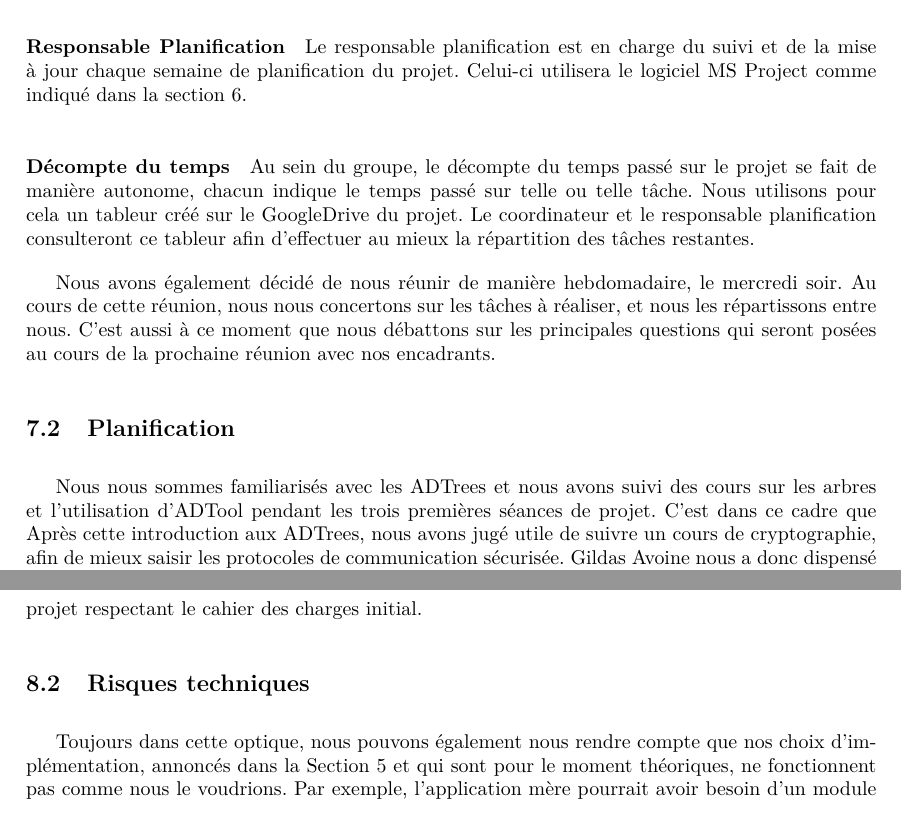
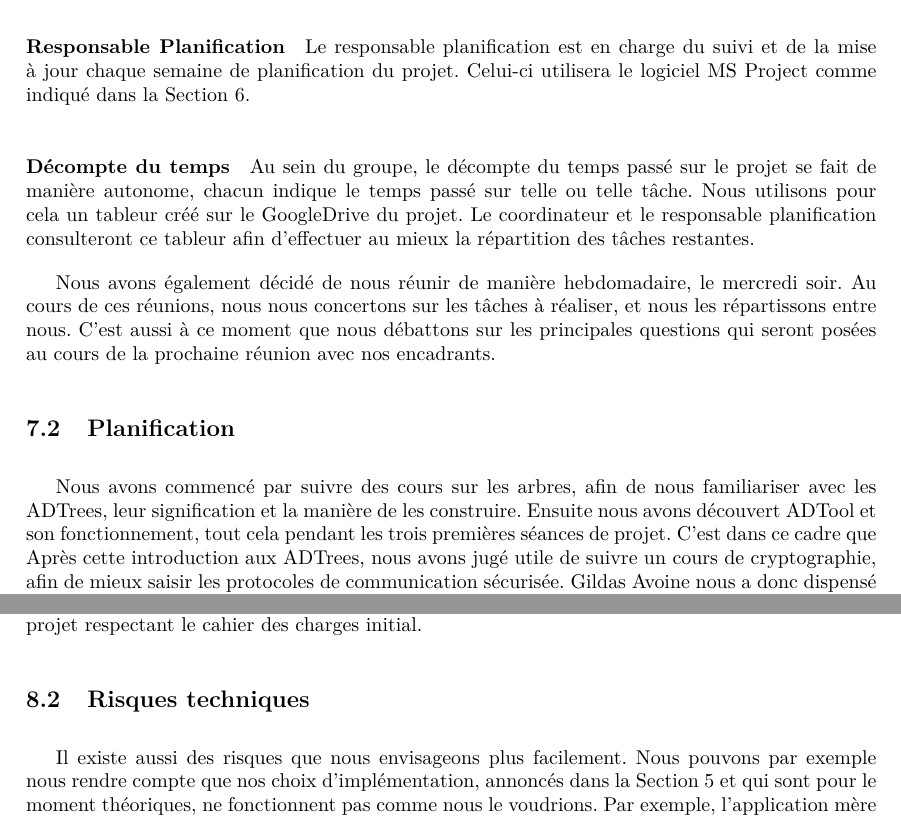
Before and after one commit to HKervadec/korrigolo, a LaTeX document (reports/1 - preetude/main.tex, which reads reports/1 - preetude/input/plannif.tex, reports/1 - preetude/input/risques.tex): two parts of pages 16 and 18 of 22, joined at a grey line, cut so that both start at the same text. Compiled offline with pdfLaTeX.

Commit message:
A relire

```diff
--- a/reports/1 - preetude/input/plannif.tex
+++ b/reports/1 - preetude/input/plannif.tex
@@ -4,15 +4,15 @@
 	    \paragraph{Coordinateur} Le coordinateur s'occupe de planifier les réunions de projet, de les animer et est le contact des encadrants. Son rôle est aussi de s'assurer de l'avancée des rapports et de leur relecture. Il changera régulièrement afin que tout le groupe assure ce rôle. Hoël Kervadec est le premier coordinateur, jusqu'à la livraison de ce rapport. Corentin Nicole sera le prochain coordinateur, puis Florent Mallard assurera ce rôle. De cette manière, chacun des étudiants partant en études à l'étranger aura tenu la place de coordinateur avant son départ.
 	    \paragraph{Sysadmin} L'administrateur système s'occupe de maintenir à jour les plate-formes et outils utilisés durant le projet (GitHub, GoogleDrive). Valentin Esmieu est en charge de ces plate-formes.
 	    \paragraph{Scribe} Un scribe est volontaire à chaque début de réunion afin de prendre les notes. Ce rôle est communément assuré par les personnes disposant de leur ordinateur à l'INSA afin de rédiger un compte-rendu en direct sur le GoogleDrive.
-	    \paragraph{Responsable Planification} Le responsable planification est en charge du suivi et de la mise à jour chaque semaine de planification du projet. Celui-ci utilisera le logiciel MS Project comme indiqué dans la section \ref{sec:outils}.
+	    \paragraph{Responsable Planification} Le responsable planification est en charge du suivi et de la mise à jour chaque semaine de planification du projet. Celui-ci utilisera le logiciel MS Project comme indiqué dans la Section \ref{sec:outils}.
 	    \paragraph{Décompte du temps} Au sein du groupe, le décompte du temps passé sur le projet se fait de manière autonome, chacun indique le temps passé sur telle ou telle tâche. Nous utilisons pour cela un tableur créé sur le GoogleDrive du projet. Le coordinateur et le responsable planification consulteront ce tableur afin d'effectuer au mieux la répartition des tâches restantes.
 
-	    Nous avons également décidé de nous réunir de manière hebdomadaire, le mercredi soir. Au cours de cette réunion, nous nous concertons sur les tâches à réaliser, et nous les répartissons entre nous. C'est aussi à ce moment que nous débattons sur les principales questions qui seront posées au cours de la prochaine réunion avec nos encadrants.
+	    Nous avons également décidé de nous réunir de manière hebdomadaire, le mercredi soir. Au cours de ces réunions, nous nous concertons sur les tâches à réaliser, et nous les répartissons entre nous. C'est aussi à ce moment que nous débattons sur les principales questions qui seront posées au cours de la prochaine réunion avec nos encadrants.
 
 
 	\subsection{Planification}
-		%inverser outils et ADTrees
-		Nous nous sommes familiarisés avec les ADTrees et nous avons suivi des cours sur les arbres et l'utilisation d'ADTool pendant les trois premières séances de projet. C'est dans ce cadre que
+
+		Nous avons commencé par suivre des cours sur les arbres, afin de nous familiariser avec les ADTrees, leur signification et la manière de les construire. Ensuite nous avons découvert ADTool et son fonctionnement, tout cela pendant les trois premières séances de projet. C'est dans ce cadre que
 	    Après cette introduction aux ADTrees, nous avons jugé utile de suivre un cours de cryptographie, afin de mieux saisir les protocoles de communication sécurisée. Gildas Avoine nous a donc dispensé ce cours durant deux heures de notre temps libre. Cela nous a permis d'appréhender les concepts de protection des cartes Korrigo. Ils pourraient nous être utiles pour analyser et valuer les risques concernant ce type d'attaque.
 
 		Si la planification n'est pas encore totalement établie, nous pouvons déjà en donner les principaux axes.
--- a/reports/1 - preetude/input/risques.tex
+++ b/reports/1 - preetude/input/risques.tex
@@ -7,7 +7,7 @@
 	    Le facteur principal est bien entendu humain. En effet, trois membres du groupe partant étudier à l'étranger dans le cadre de la mobilité internationale, il en restera trois à travailler sur le projet. Il se peut que nous ayons légèrement sur-estimé nos compétences, notre capacité à nous former, et annoncé une tâche trop difficile à exécuter. De plus, un investissement moindre dans le projet de l'un des membres restant, pour une raison quelconque, conduirait à un retard d'autant plus important au second semestre. Pour éviter une telle situation, nous avons planifié une réunion hebdomadaire où nous mettons en commun nos idées et nos avancées. Toujours dans cette optique, sans être trop compliquée, l'application pourrait nécessiter plus de temps que nous l'avions initialement prévu, et donc que nous ne puissions pas rendre un projet respectant le cahier des charges initial.
 
     \subsection{Risques techniques}
-	    Toujours dans cette optique, nous pouvons également nous rendre compte que nos choix d'implémentation, annoncés dans la Section \ref{sec:cahier} et qui sont pour le moment théoriques, ne fonctionnent pas comme nous le voudrions. Par exemple, l'application mère pourrait avoir besoin d'un module supplémentaire qui servirait à effectuer la conversion de fichier à importer dans ADTool. Nous avons annoncé une réunion, au cours de laquelle nous déciderions du langage à utiliser pour coder notre application.
+	    Il existe aussi des risques que nous envisageons plus facilement. Nous pouvons par exemple nous rendre compte que nos choix d'implémentation, annoncés dans la Section \ref{sec:cahier} et qui sont pour le moment théoriques, ne fonctionnent pas comme nous le voudrions. Par exemple, l'application mère pourrait avoir besoin d'un module supplémentaire qui servirait à effectuer la conversion de fichier à importer dans ADTool. Nous avons annoncé une réunion, au cours de laquelle nous déciderions du langage à utiliser pour coder notre application.
 	    Il est aussi possible que nous rencontrions des difficultés à déployer l'application, la plupart d'entre nous n'en ayant jamais développé. Nous pourrions ainsi connaître des problèmes dans la communication des différents modules. Nous nous serons renseignés sur le sujet et aurons envisagé plusieurs solutions, mais si celle retenue ne donne pas entière satisfaction, nous serons obligé d'en changer. Si ceci intervient à un stade avancé du projet, il y aura un retard dû à l'adaptation de l'implémentation, qui peut aboutir à une impossibilité de livrer l'application dans l'état dans lequel nous la décrivons ici.
 
 	    La perte des données est un risque majeur en informatique, et peut potentiellement faire perdre l'intégralité de plusieurs mois de travail. Toutefois, l'utilisation de Git et le fait que nous ayons chacun une copie (à jour) du repository sur nos ordinateurs supprime presque complètement ce risque.
```
Also changed, not shown: reports/1 - preetude/input/plannif.tex (4 more changed lines).
